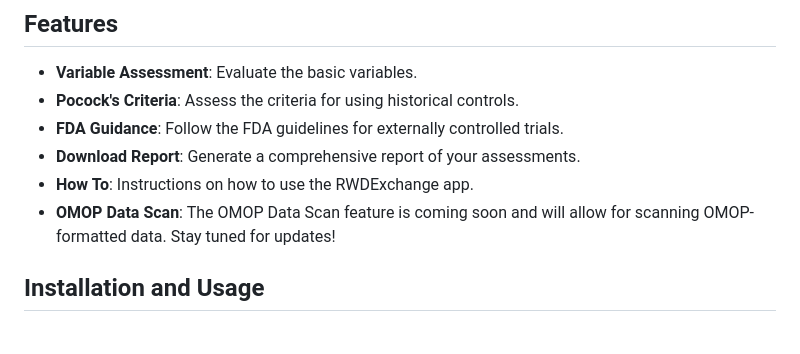
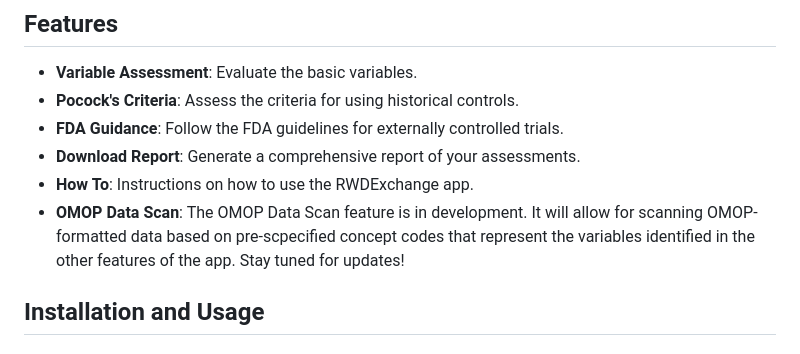
Before and after one commit to BoyceLab/RWDExchange, a Markdown page: README.md, the part around the change. Rendered like a GitHub page.

```diff
--- a/README.md
+++ b/README.md
@@ -9,7 +9,7 @@ RWDExchange is a Shiny application designed to evaluate the exchangeability pote
 - **FDA Guidance**: Follow the FDA guidelines for externally controlled trials.
 - **Download Report**: Generate a comprehensive report of your assessments.
 - **How To**: Instructions on how to use the RWDExchange app.
-- **OMOP Data Scan**: The OMOP Data Scan feature is coming soon and will allow for scanning OMOP-formatted data. Stay tuned for updates!</p>
+- **OMOP Data Scan**: The OMOP Data Scan feature is in development.  It will allow for scanning OMOP-formatted data based on pre-scpecified concept codes that represent the variables identified in the other features of the app. Stay tuned for updates!</p>
 
 ## Installation and Usage
 
```
